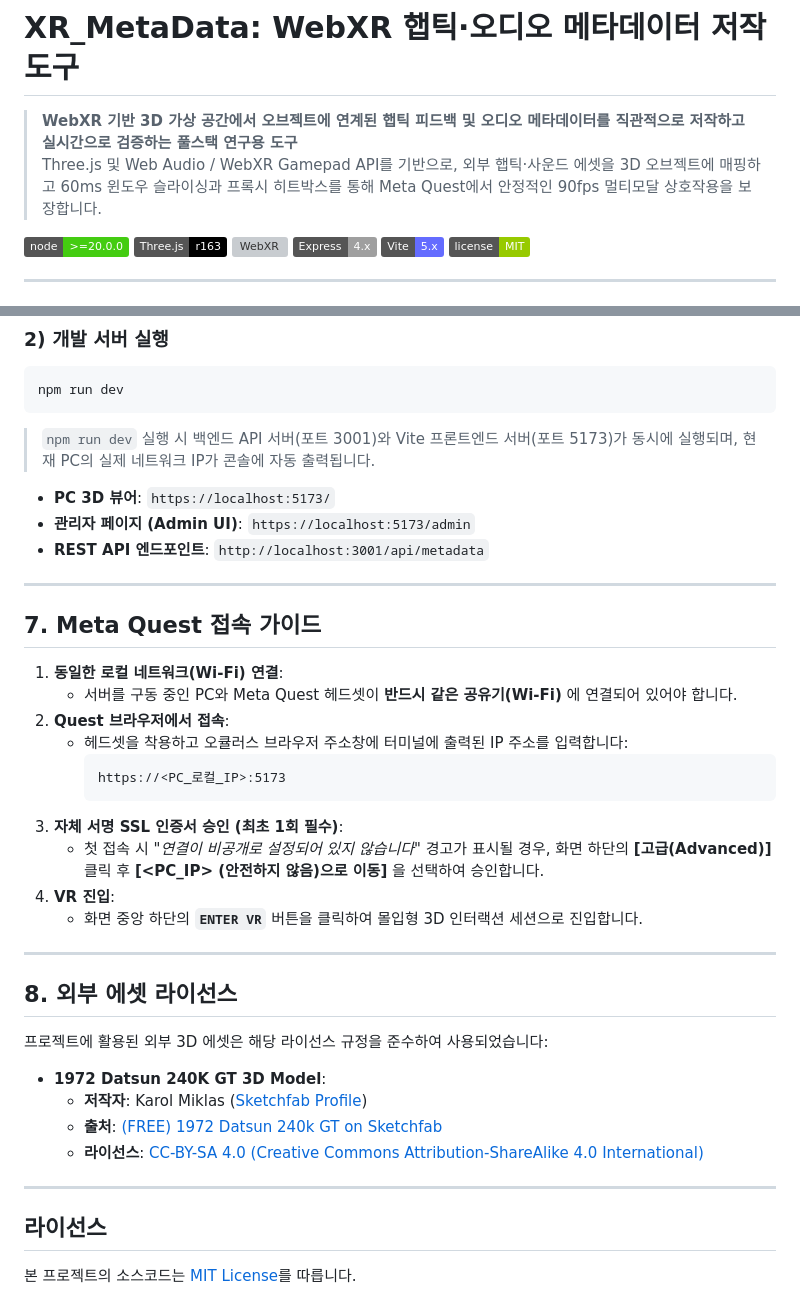
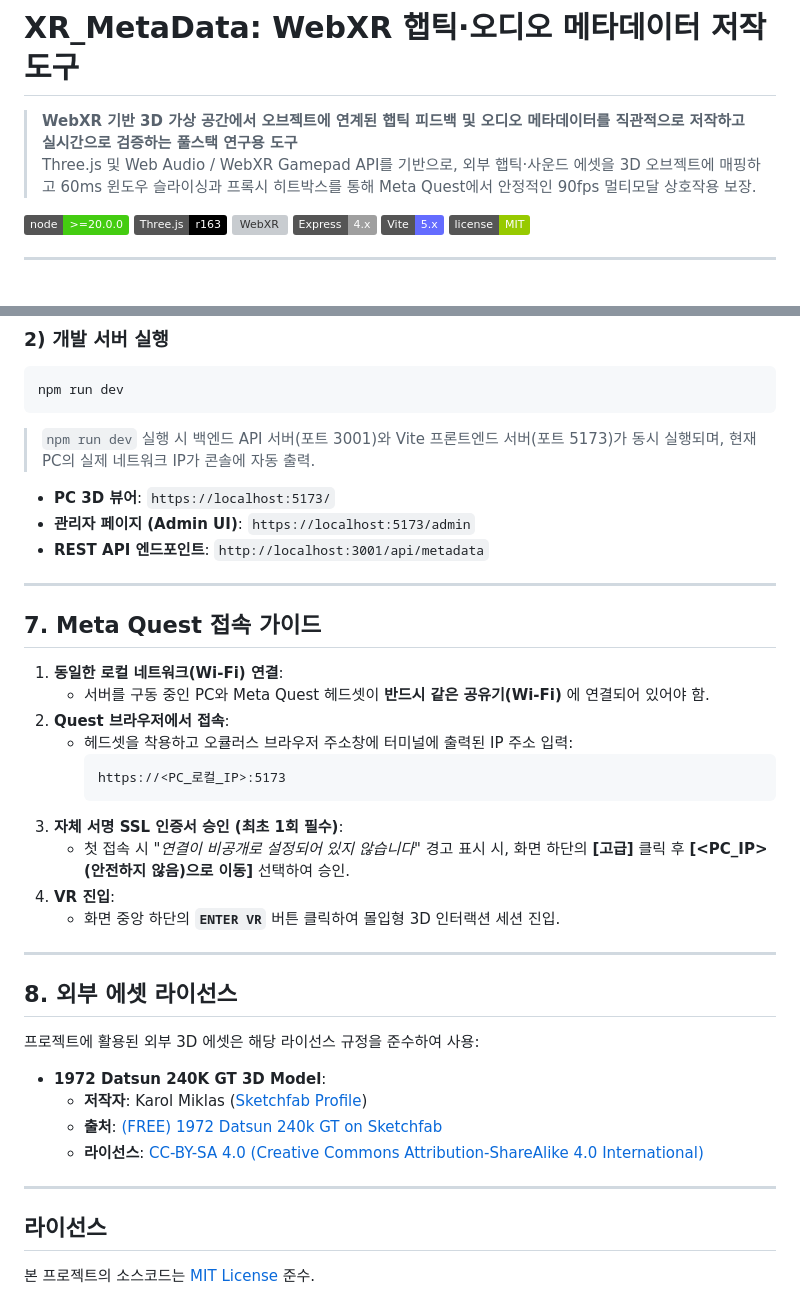
Before and after one commit to kimhohyeon0324/XR_MetaData, a Markdown page: README.md, 2 parts joined by grey strips. GitHub-like rendering; badges without logos; grey boxes are pictures that could not be loaded.

Commit message:
style(docs): unify document tone to noun-ending style across entire README

````diff
--- a/README.md
+++ b/README.md
@@ -1,7 +1,7 @@
 # XR_MetaData: WebXR 햅틱·오디오 메타데이터 저작 도구
 
 > **WebXR 기반 3D 가상 공간에서 오브젝트에 연계된 햅틱 피드백 및 오디오 메타데이터를 직관적으로 저작하고 실시간으로 검증하는 풀스택 연구용 도구**
-> Three.js 및 Web Audio / WebXR Gamepad API를 기반으로, 외부 햅틱·사운드 에셋을 3D 오브젝트에 매핑하고 60ms 윈도우 슬라이싱과 프록시 히트박스를 통해 Meta Quest에서 안정적인 90fps 멀티모달 상호작용을 보장합니다.
+> Three.js 및 Web Audio / WebXR Gamepad API를 기반으로, 외부 햅틱·사운드 에셋을 3D 오브젝트에 매핑하고 60ms 윈도우 슬라이싱과 프록시 히트박스를 통해 Meta Quest에서 안정적인 90fps 멀티모달 상호작용 보장.
 
 [![Node.js Version](https://img.shields.io/badge/node-%3E%3D20.0.0-brightgreen.svg)](https://nodejs.org/)
 [![Three.js](https://img.shields.io/badge/Three.js-r163-black.svg)](https://threejs.org/)
@@ -134,7 +134,7 @@ npm install
 ```bash
 npm run dev
 ```
-> `npm run dev` 실행 시 백엔드 API 서버(포트 3001)와 Vite 프론트엔드 서버(포트 5173)가 동시에 실행되며, 현재 PC의 실제 네트워크 IP가 콘솔에 자동 출력됩니다.
+> `npm run dev` 실행 시 백엔드 API 서버(포트 3001)와 Vite 프론트엔드 서버(포트 5173)가 동시 실행되며, 현재 PC의 실제 네트워크 IP가 콘솔에 자동 출력.
 
 * **PC 3D 뷰어**: `https://localhost:5173/`
 * **관리자 페이지 (Admin UI)**: `https://localhost:5173/admin`
@@ -145,22 +145,22 @@ npm run dev
 ## 7. Meta Quest 접속 가이드
 
 1. **동일한 로컬 네트워크(Wi-Fi) 연결**:
-   - 서버를 구동 중인 PC와 Meta Quest 헤드셋이 **반드시 같은 공유기(Wi-Fi)** 에 연결되어 있어야 합니다.
+   - 서버를 구동 중인 PC와 Meta Quest 헤드셋이 **반드시 같은 공유기(Wi-Fi)** 에 연결되어 있어야 함.
 2. **Quest 브라우저에서 접속**:
-   - 헤드셋을 착용하고 오큘러스 브라우저 주소창에 터미널에 출력된 IP 주소를 입력합니다:
+   - 헤드셋을 착용하고 오큘러스 브라우저 주소창에 터미널에 출력된 IP 주소 입력:
      ```
      https://<PC_로컬_IP>:5173
      ```
 3. **자체 서명 SSL 인증서 승인 (최초 1회 필수)**:
-   - 첫 접속 시 *"연결이 비공개로 설정되어 있지 않습니다"* 경고가 표시될 경우, 화면 하단의 **[고급(Advanced)]** 클릭 후 **[<PC_IP> (안전하지 않음)으로 이동]** 을 선택하여 승인합니다.
+   - 첫 접속 시 *"연결이 비공개로 설정되어 있지 않습니다"* 경고 표시 시, 화면 하단의 **[고급]** 클릭 후 **[<PC_IP> (안전하지 않음)으로 이동]** 선택하여 승인.
 4. **VR 진입**:
-   - 화면 중앙 하단의 **`ENTER VR`** 버튼을 클릭하여 몰입형 3D 인터랙션 세션으로 진입합니다.
+   - 화면 중앙 하단의 **`ENTER VR`** 버튼 클릭하여 몰입형 3D 인터랙션 세션 진입.
 
 ---
 
 ## 8. 외부 에셋 라이선스
 
-프로젝트에 활용된 외부 3D 에셋은 해당 라이선스 규정을 준수하여 사용되었습니다:
+프로젝트에 활용된 외부 3D 에셋은 해당 라이선스 규정을 준수하여 사용:
 
 * **1972 Datsun 240K GT 3D Model**:
   - **저작자**: Karol Miklas ([Sketchfab Profile](https://sketchfab.com/karolmiklas))
@@ -171,4 +171,4 @@ npm run dev
 
 ## 라이선스
 
-본 프로젝트의 소스코드는 [MIT License](LICENSE)를 따릅니다.
+본 프로젝트의 소스코드는 [MIT License](LICENSE) 준수.
````
